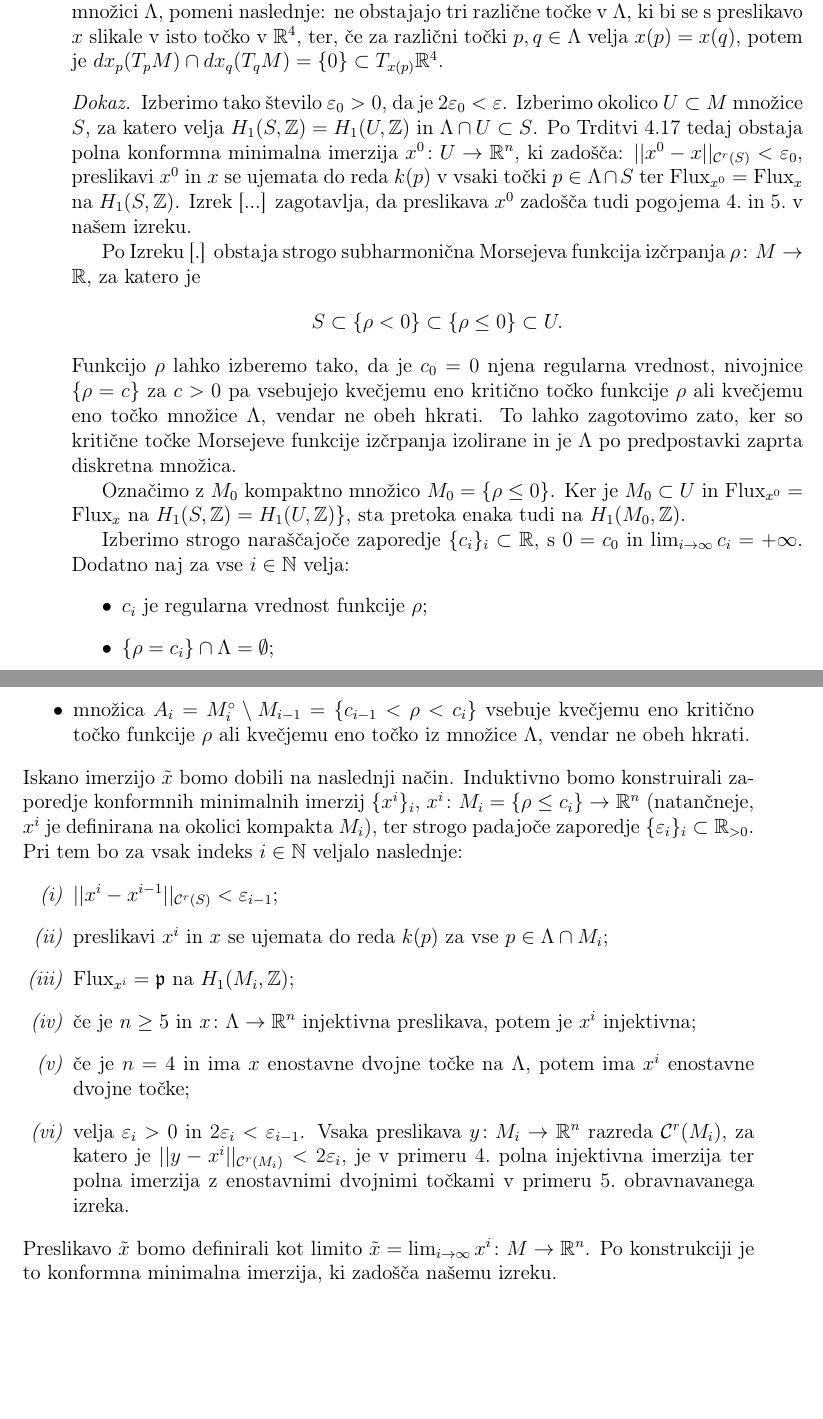
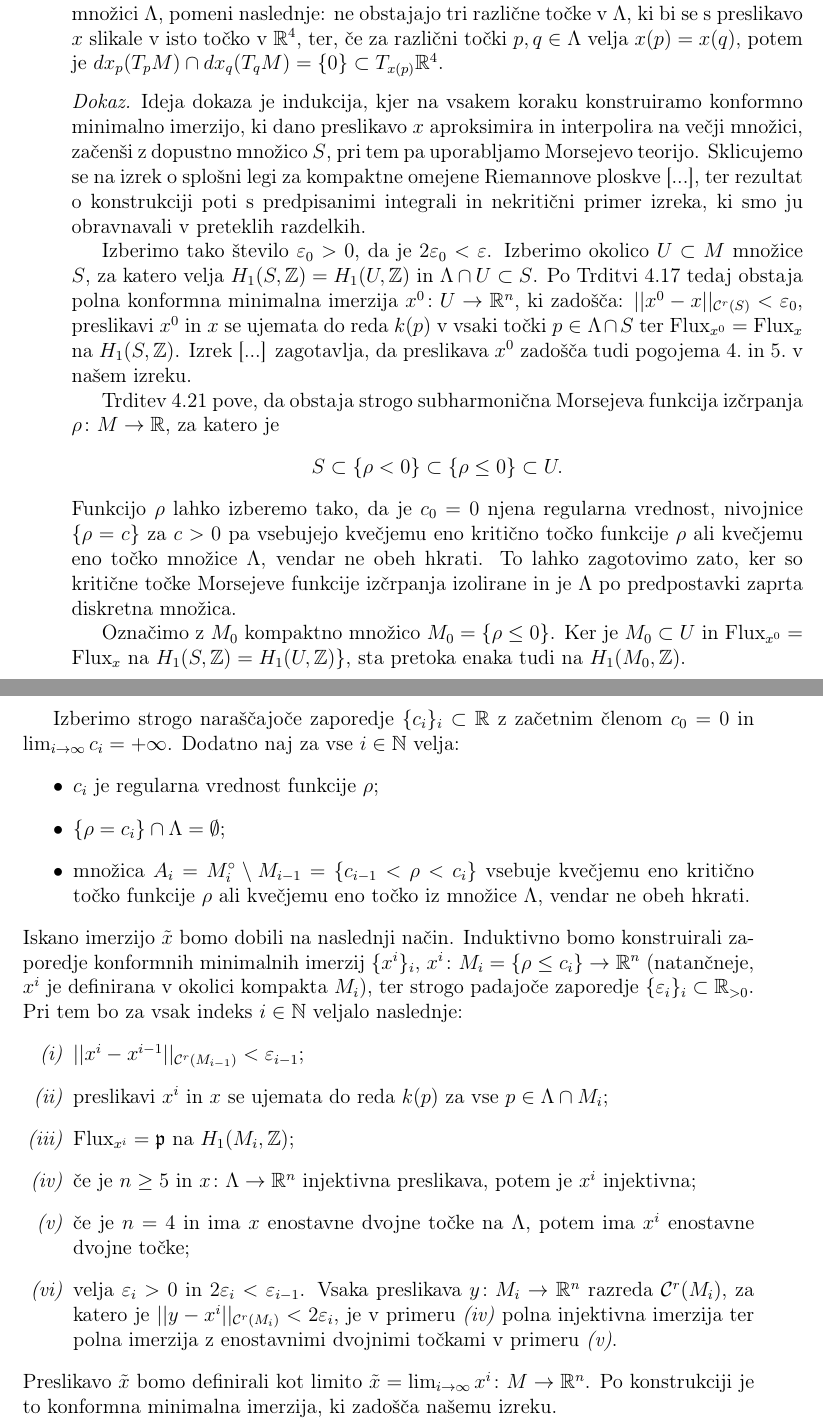
Before and after one commit to tjasavrhovnik/Magistrska-naloga, a LaTeX document (magisterij.tex): two parts of pages 47 and 48 of 52, joined at a grey line, cut so that both start at the same text, the shorter picture padded with empty space. Compiled offline with pdfLaTeX.

Commit message:
Pregled dokaza glavnega izreka

```diff
--- a/magisterij.tex
+++ b/magisterij.tex
@@ -1717,9 +1717,12 @@ Predpostavka iz 5.~točke izreka, da ima $x$ enostavne dvojne točke na množici
 ne obstajajo tri različne točke v $\Lambda$, ki bi se s preslikavo $x$ slikale v isto točko v $\mathbb{R}^{4}$, ter, če za različni točki $p, q \in \Lambda$ velja $x(p) = x(q)$, potem je $dx_{p}(T_{p}M) \cap dx_{q}(T_{q}M) = \{ 0 \} \subset T_{x(p)}\mathbb{R}^{4}$.
 \end{opomba}
 
-% CITIRAJ [Theorem 3.4.1 & Theorem 1.12.5]
 %%%%% dokaz glavnega izreka
 \begin{dokaz}
+Ideja dokaza je indukcija, kjer na vsakem koraku konstruiramo konformno minimalno imerzijo, ki dano preslikavo $x$ aproksimira in interpolira na večji množici, začenši z dopustno množico $S$, pri tem pa uporabljamo Morsejevo teorijo.
+Sklicujemo se na izrek o splošni legi za kompaktne omejene Riemannove ploskve [...], % citiraj Theorem 3.4.1
+ter rezultat o konstrukciji poti s predpisanimi integrali in nekritični primer izreka, ki smo ju obravnavali v preteklih razdelkih.
+
 Izberimo tako število $\varepsilon_0 > 0$, da je $2 \varepsilon_0 < \varepsilon$.
 Izberimo okolico $U \subset M$ množice $S$, za katero velja $H_{1}(S, \mathbb{Z}) = H_{1}(U, \mathbb{Z})$ in $\Lambda \cap U \subset S$.
 Po Trditvi~\ref{trd:nekritcni-primer} tedaj obstaja polna konformna minimalna imerzija $x^{0} \colon U \to \mathbb{R}^{n}$, ki zadošča:
@@ -1727,8 +1730,7 @@ $ ||x^{0}-x||_{\mathcal{C}^{r}(S)} < \varepsilon_0$, preslikavi $x^{0}$ in $x$ s
 Izrek [...] % citiraj Theorem 3.4.1 - (b,c)
 zagotavlja, da preslikava $x^{0}$ zadošča tudi pogojema 4.~in 5.~v našem izreku.
 
-Po Izreku [.] % citiraj Theorem 1.12.5
-obstaja strogo subharmonična Morsejeva funkcija izčrpanja $\rho \colon M \to \mathbb{R}$, za katero je
+Trditev~\ref{trd:Riem-ploskev-Morse-izcrpanje} pove, da obstaja strogo subharmonična Morsejeva funkcija izčrpanja $\rho \colon M \to \mathbb{R}$, za katero je
 \begin{gather*}
 S \subset \{ \rho < 0 \} \subset \{ \rho \leq 0 \} \subset U.
 \end{gather*}
@@ -1737,16 +1739,16 @@ Funkcijo $\rho$ lahko izberemo tako, da je $c_0 = 0$ njena regularna vrednost, n
 Označimo z $M_{0}$ kompaktno množico $M_{0} = \{ \rho \leq 0 \}$.
 Ker je $M_{0} \subset U$ in $\textup{Flux}_{x^{0}} = \textup{Flux}_{x}$ na $H_{1}(S, \mathbb{Z}) = H_{1}(U, \mathbb{Z}) \}$, sta pretoka enaka tudi na $H_{1}(M_{0}, \mathbb{Z})$.
 
-Izberimo strogo naraščajoče zaporedje $\{ c_{i} \}_{i} \subset \mathbb{R}$, s $0=c_0 $ in $\lim_{i \to \infty}c_{i} = + \infty$. Dodatno naj za vse $i \in \mathbb{N}$ velja:
+Izberimo strogo naraščajoče zaporedje $\{ c_{i} \}_{i} \subset \mathbb{R}$ z začetnim členom $c_0=0 $ in $\lim_{i \to \infty}c_{i} = + \infty$. Dodatno naj za vse $i \in \mathbb{N}$ velja:
 \begin{itemize}
 \item $c_{i}$ je regularna vrednost funkcije $\rho$;
 \item $ \{ \rho = c_{i} \} \cap \Lambda = \emptyset$;
 \item množica $A_{i} = M_{i}^{\circ} \setminus M_{i-1} = \{ c_{i-1} < \rho < c_{i} \}$ vsebuje kvečjemu eno kritično točko funkcije $\rho$ ali kvečjemu eno točko iz množice $\Lambda$, vendar ne obeh hkrati.
 \end{itemize}
 %
-Iskano imerzijo $\tilde{x}$ bomo dobili na naslednji način. Induktivno bomo konstruirali zaporedje konformnih minimalnih imerzij $\{ x^{i} \}_{i}$, $x^{i} \colon M_{i} = \{ \rho \leq c_{i} \} \to \mathbb{R}^{n}$ (natančneje, $x^{i}$ je definirana na okolici kompakta $M_{i}$), ter strogo padajoče zaporedje $\{ \varepsilon_{i} \}_{i} \subset \mathbb{R}_{>0}$. Pri tem bo za vsak indeks $i \in \mathbb{N}$ veljalo naslednje:
+Iskano imerzijo $\tilde{x}$ bomo dobili na naslednji način. Induktivno bomo konstruirali zaporedje konformnih minimalnih imerzij $\{ x^{i} \}_{i}$, $x^{i} \colon M_{i} = \{ \rho \leq c_{i} \} \to \mathbb{R}^{n}$ (natančneje, $x^{i}$ je definirana v okolici kompakta $M_{i}$), ter strogo padajoče zaporedje $\{ \varepsilon_{i} \}_{i} \subset \mathbb{R}_{>0}$. Pri tem bo za vsak indeks $i \in \mathbb{N}$ veljalo naslednje:
 \begin{itemize}
-\item[\textit{(i)}] $||x^{i} - x^{i-1}||_{\mathcal{C}^{r}(S)} < \varepsilon_{i-1}$;
+\item[\textit{(i)}] $||x^{i} - x^{i-1}||_{\mathcal{C}^{r}(M_{i-1})} < \varepsilon_{i-1}$;
 \item[\textit{(ii)}] preslikavi $x^{i}$ in $x$ se ujemata do reda $k(p)$ za vse $p \in \Lambda \cap M_{i}$;
 \item[\textit{(iii)}] $\textup{Flux}_{x^{i}} = \mathfrak{p}$ na $H_{1}(M_{i},\Z)$;
 \item[\textit{(iv)}] če je $n \geq 5$ in $x \colon \Lambda \to \mathbb{R}^{n}$ injektivna preslikava, potem je $x^{i}$ injektivna;
@@ -1754,7 +1756,7 @@ Iskano imerzijo $\tilde{x}$ bomo dobili na naslednji način. Induktivno bomo kon
 \item[\textit{(vi)}] velja $\varepsilon_{i} > 0$ in $2 \varepsilon_{i} < \varepsilon_{i-1}$.
 	Vsaka preslikava $y \colon M_{i} \to \mathbb{R}^{n}$ razreda $\mathcal{C}^{r}(M_{i})$, za katero je
 	$||y-x^{i}||_{\mathcal{C}^{r}(M_{i})} < 2\varepsilon_{i}$,
-	je v primeru 4.~polna injektivna imerzija ter polna imerzija z enostavnimi dvojnimi točkami v primeru~5.~obravnavanega izreka.
+	je v primeru~\textit{(iv)} polna injektivna imerzija ter polna imerzija z enostavnimi dvojnimi točkami v primeru~\textit{(v)}.
 \end{itemize}
 %
 Preslikavo $\tilde{x}$ bomo definirali kot limito $\tilde{x} = \lim_{i \to \infty}x^{i} \colon M \to \mathbb{R}^{n}$. Po konstrukciji je to konformna minimalna imerzija, ki zadošča našemu izreku.
```
Also changed, not shown: magisterij.pdf, magisterij.tex (12 more changed lines), 1 other file.
